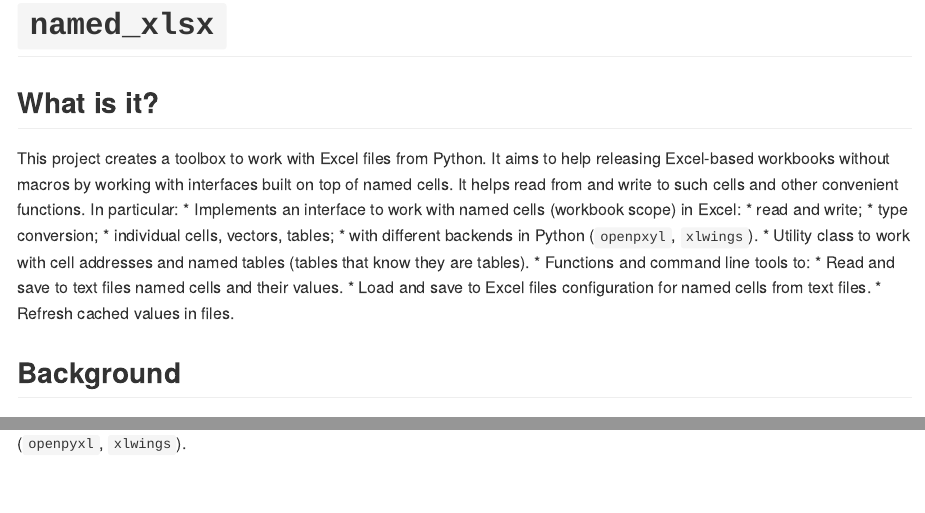
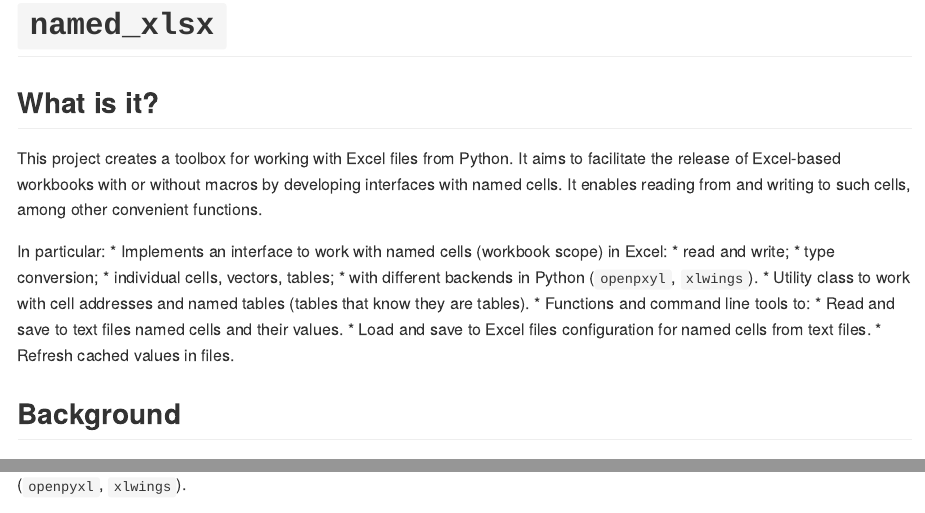
Before and after one commit to dfosas/named_xlsx, a Quarto document (README.qmd): the page in a window 1100 px wide, from its top, and a second part further down, joined at a grey line. The pictures show the output file README.md that the author committed with the source, drawn offline in the style of GitHub; badge pictures from the web are left out.

Commit message:
DOC: Update documentation.

```diff
--- a/README.qmd
+++ b/README.qmd
@@ -14,10 +14,11 @@ jupyter: py312
 [![](https://img.shields.io/badge/code%20style-black-000000.svg)](https://github.com/psf/black)
 
 ## What is it?
-This project creates a toolbox to work with Excel files from Python.
-It aims to help releasing Excel-based workbooks without macros
-by working with interfaces built on top of named cells.
-It helps read from and write to such cells and other convenient functions.
+This project creates a toolbox for working with Excel files from Python.
+It aims to facilitate the release of Excel-based workbooks
+with or without macros by developing interfaces with named cells.
+It enables reading from and writing to such cells, among other convenient functions.
+
 In particular:
 * Implements an interface to work with named cells (workbook scope) in Excel:
   * read and write;
```
Also changed, not shown: README.md, examples/sample-1_base.xlsx, examples/sample-2_modified.xlsx, README.qmd (2 more changed lines).
